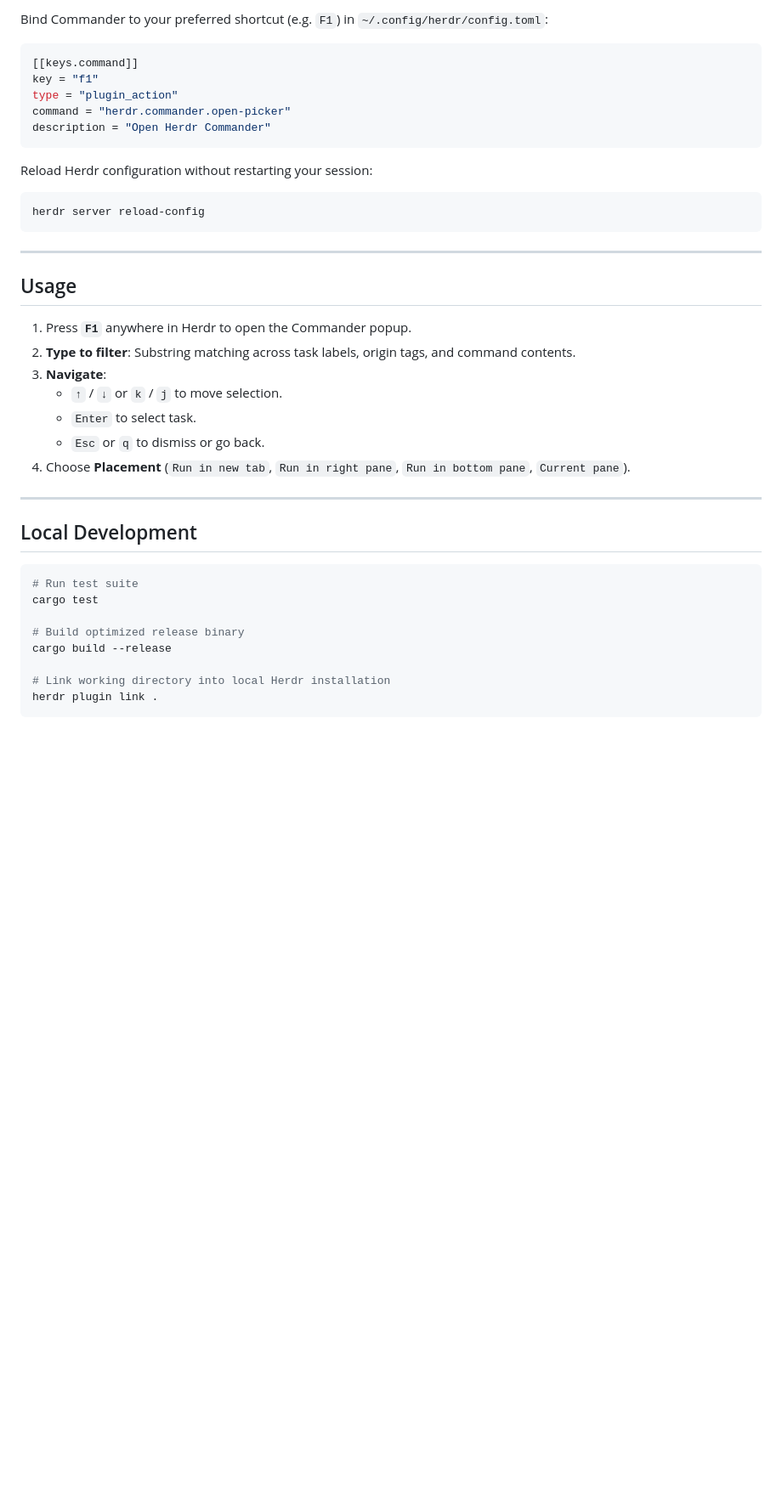
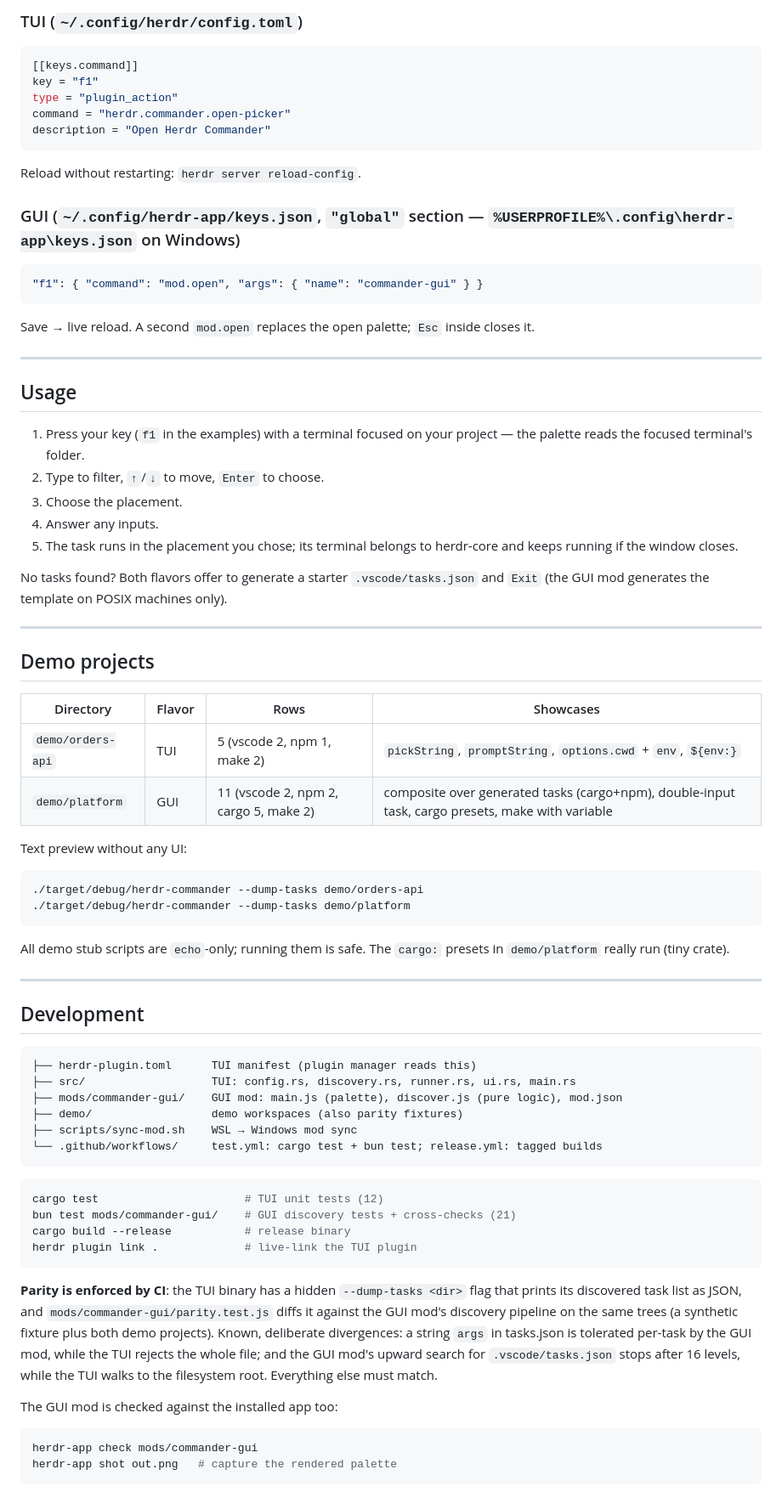
Before and after one commit to lurepos/herdr-commander, a Markdown page: README.md, the part around one of its changes. Shown at 85% size. Rendered like a GitHub page; blank space fills up the shorter version.

````diff
--- a/README.md
+++ b/README.md
@@ -88,5 +135,5 @@ herdr plugin list
 
-Bind Commander to your preferred shortcut (e.g. `F1`) in `~/.config/herdr/config.toml`:
+### TUI (`~/.config/herdr/config.toml`)
 
 ```toml
 [[keys.command]]
@@ -96,35 +143,84 @@ command = "herdr.commander.open-picker"
 description = "Open Herdr Commander"
 ```
 
-Reload Herdr configuration without restarting your session:
+Reload without restarting: `herdr server reload-config`.
 
-```bash
-herdr server reload-config
+### GUI (`~/.config/herdr-app/keys.json`, `"global"` section — `%USERPROFILE%\.config\herdr-app\keys.json` on Windows)
+
+```jsonc
+"f1": { "command": "mod.open", "args": { "name": "commander-gui" } }
 ```
+
+Save → live reload. A second `mod.open` replaces the open palette; `Esc`
+inside closes it.
 
 ---
 
 ## Usage
 
-1. Press **`F1`** anywhere in Herdr to open the Commander popup.
-2. **Type to filter**: Substring matching across task labels, origin tags, and command contents.
-3. **Navigate**:
-   - `↑` / `↓` or `k` / `j` to move selection.
-   - `Enter` to select task.
-   - `Esc` or `q` to dismiss or go back.
-4. Choose **Placement** (`Run in new tab`, `Run in right pane`, `Run in bottom pane`, `Current pane`).
+1. Press your key (`f1` in the examples) with a terminal focused on your
+   project — the palette reads the focused terminal's folder.
+2. Type to filter, `↑`/`↓` to move, `Enter` to choose.
+3. Choose the placement.
+4. Answer any inputs.
+5. The task runs in the placement you chose; its terminal belongs to
+   herdr-core and keeps running if the window closes.
+
+No tasks found? Both flavors offer to generate a starter
+`.vscode/tasks.json` and `Exit` (the GUI mod generates the template on POSIX
+machines only).
 
 ---
 
-## Local Development
+## Demo projects
+
+| Directory | Flavor | Rows | Showcases |
+|---|---|---|---|
+| `demo/orders-api` | TUI | 5 (vscode 2, npm 1, make 2) | `pickString`, `promptString`, `options.cwd` + `env`, `${env:}` |
+| `demo/platform` | GUI | 11 (vscode 2, npm 2, cargo 5, make 2) | composite over generated tasks (cargo+npm), double-input task, cargo presets, make with variable |
+
+Text preview without any UI:
 
 ```bash
-# Run test suite
-cargo test
+./target/debug/herdr-commander --dump-tasks demo/orders-api
+./target/debug/herdr-commander --dump-tasks demo/platform
+```
 
-# Build optimized release binary
-cargo build --release
+All demo stub scripts are `echo`-only; running them is safe. The
+`cargo:` presets in `demo/platform` really run (tiny crate).
 
-# Link working directory into local Herdr installation
-herdr plugin link .
+---
+
+## Development
+
 ```
+├── herdr-plugin.toml      TUI manifest (plugin manager reads this)
+├── src/                   TUI: config.rs, discovery.rs, runner.rs, ui.rs, main.rs
+├── mods/commander-gui/    GUI mod: main.js (palette), discover.js (pure logic), mod.json
+├── demo/                  demo workspaces (also parity fixtures)
+├── scripts/sync-mod.sh    WSL → Windows mod sync
+└── .github/workflows/     test.yml: cargo test + bun test; release.yml: tagged builds
+```
+
+```bash
+cargo test                      # TUI unit tests (12)
+bun test mods/commander-gui/    # GUI discovery tests + cross-checks (21)
+cargo build --release           # release binary
+herdr plugin link .             # live-link the TUI plugin
+```
+
+**Parity is enforced by CI**: the TUI binary has a hidden
+`--dump-tasks <dir>` flag that prints its discovered task list as JSON, and
+`mods/commander-gui/parity.test.js` diffs it against the GUI mod's
+discovery pipeline on the same trees (a synthetic fixture plus both demo
+projects). Known, deliberate divergences: a string `args` in tasks.json is
+tolerated per-task by the GUI mod, while the TUI rejects the whole file; and
+the GUI mod's upward search for `.vscode/tasks.json` stops after 16 levels,
+while the TUI walks to the filesystem root. Everything else must match.
+
+The GUI mod is checked against the installed app too:
+
+```bash
+herdr-app check mods/commander-gui
+herdr-app shot out.png   # capture the rendered palette
+```
````
Also changed, not shown: other parts of README.md (+105 -58 lines), image-1.png (added), image.png (added).
